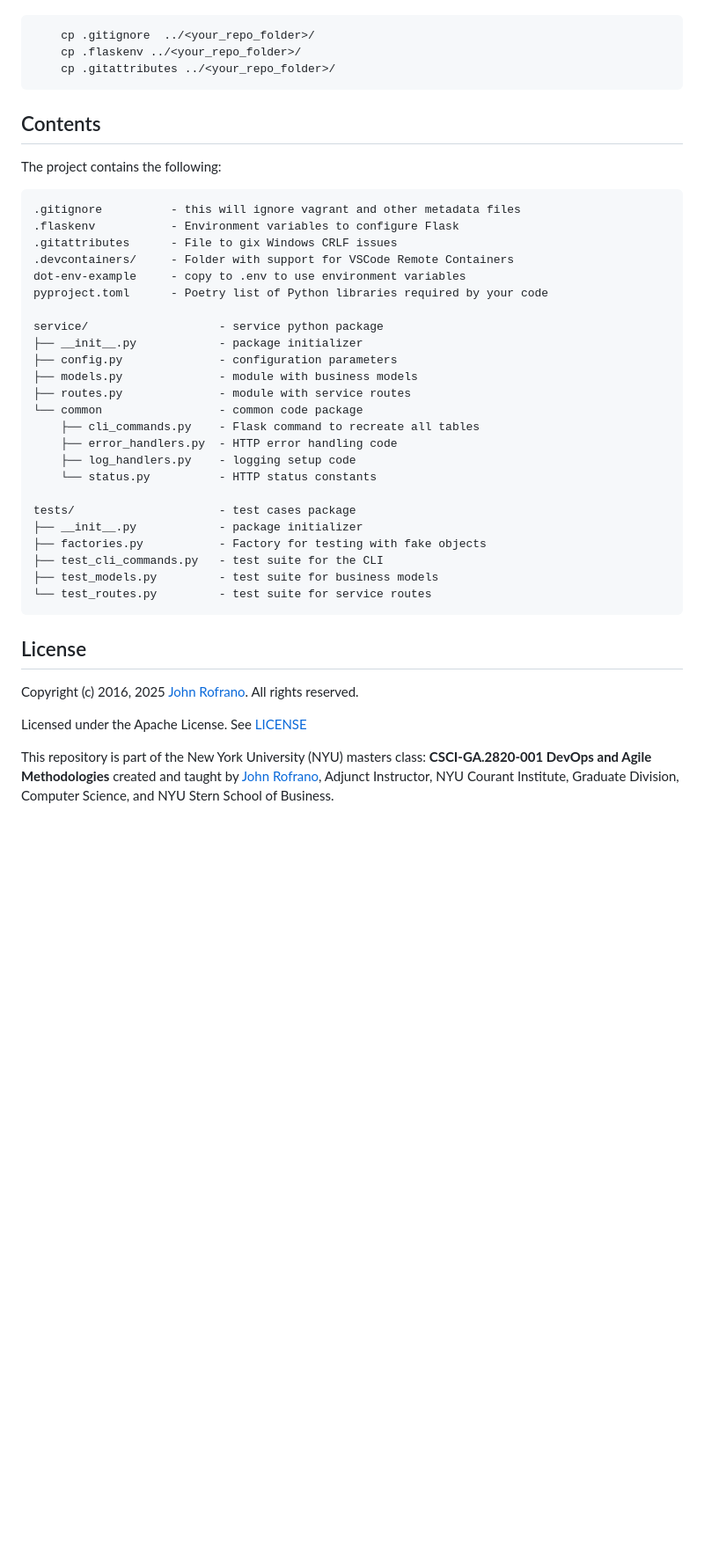
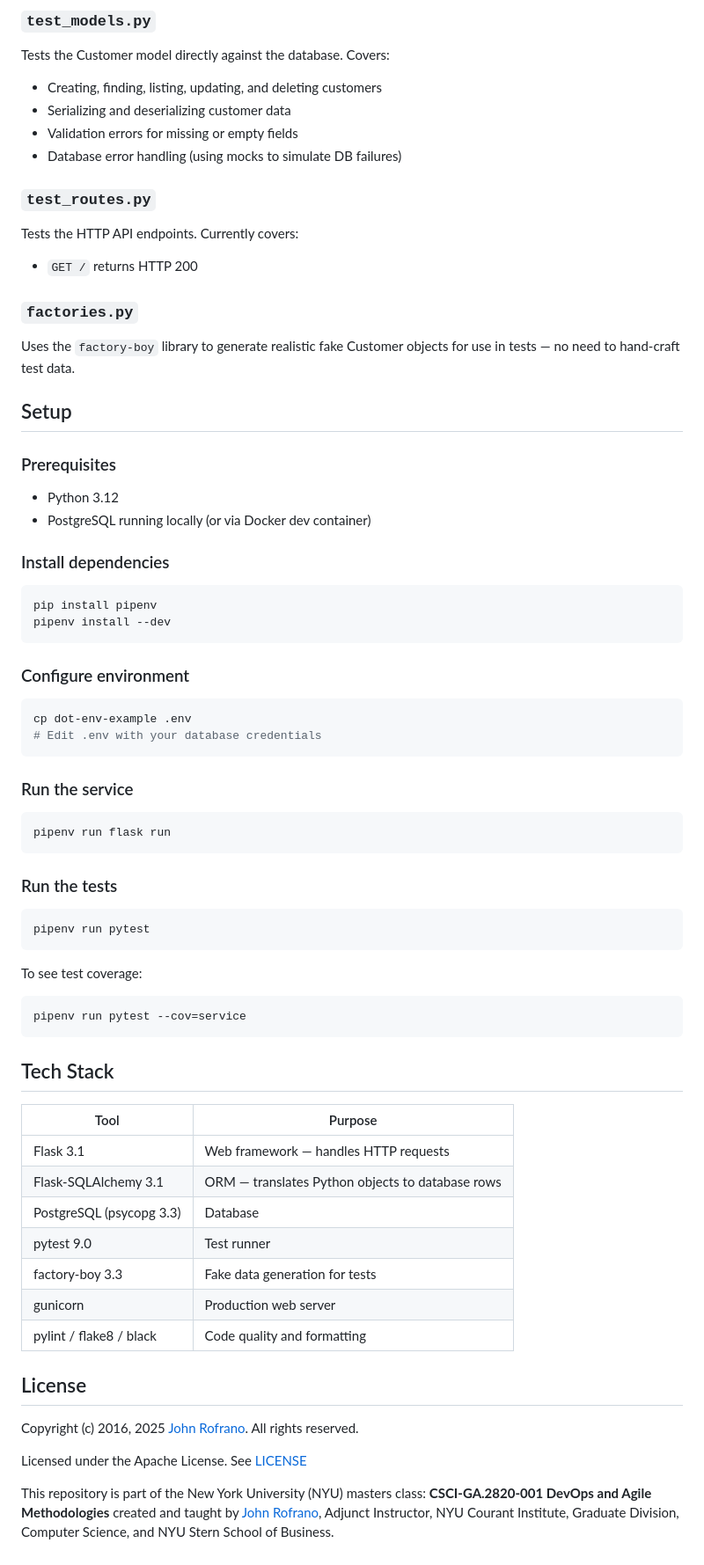
Before and after one commit to CSCI-GA-2820-SU26-001/customers, a Markdown page: README.md, the part around one of its changes. Shown at 88% size. Rendered like a GitHub page; blank space fills up the shorter version.

Commit message:
Update README.md to reflect Customer model and project structure

````diff
--- a/README.md
+++ b/README.md
@@ -25,40 +74,66 @@ These should be copied using a bash shell as follows:
+### `test_models.py`
+Tests the Customer model directly against the database. Covers:
+- Creating, finding, listing, updating, and deleting customers
+- Serializing and deserializing customer data
+- Validation errors for missing or empty fields
+- Database error handling (using mocks to simulate DB failures)
+
+### `test_routes.py`
+Tests the HTTP API endpoints. Currently covers:
+- `GET /` returns HTTP 200
+
+### `factories.py`
+Uses the `factory-boy` library to generate realistic fake Customer objects for use in tests — no need to hand-craft test data.
+
+## Setup
+
+### Prerequisites
+- Python 3.12
+- PostgreSQL running locally (or via Docker dev container)
+
+### Install dependencies
 
 ```bash
-    cp .gitignore  ../<your_repo_folder>/
-    cp .flaskenv ../<your_repo_folder>/
-    cp .gitattributes ../<your_repo_folder>/
+pip install pipenv
+pipenv install --dev
 ```
 
-## Contents
+### Configure environment
 
-The project contains the following:
+```bash
+cp dot-env-example .env
+# Edit .env with your database credentials
+```
 
-```text
-.gitignore          - this will ignore vagrant and other metadata files
-.flaskenv           - Environment variables to configure Flask
-.gitattributes      - File to gix Windows CRLF issues
-.devcontainers/     - Folder with support for VSCode Remote Containers
-dot-env-example     - copy to .env to use environment variables
-pyproject.toml      - Poetry list of Python libraries required by your code
+### Run the service
 
-service/                   - service python package
-├── __init__.py            - package initializer
-├── config.py              - configuration parameters
-├── models.py              - module with business models
-├── routes.py              - module with service routes
-└── common                 - common code package
-    ├── cli_commands.py    - Flask command to recreate all tables
-    ├── error_handlers.py  - HTTP error handling code
-    ├── log_handlers.py    - logging setup code
-    └── status.py          - HTTP status constants
+```bash
+pipenv run flask run
+```
 
-tests/                     - test cases package
-├── __init__.py            - package initializer
-├── factories.py           - Factory for testing with fake objects
-├── test_cli_commands.py   - test suite for the CLI
-├── test_models.py         - test suite for business models
-└── test_routes.py         - test suite for service routes
+### Run the tests
+
+```bash
+pipenv run pytest
 ```
+
+To see test coverage:
+
+```bash
+pipenv run pytest --cov=service
+```
+
+## Tech Stack
+
+| Tool | Purpose |
+|------|---------|
+| Flask 3.1 | Web framework — handles HTTP requests |
+| Flask-SQLAlchemy 3.1 | ORM — translates Python objects to database rows |
+| PostgreSQL (psycopg 3.3) | Database |
+| pytest 9.0 | Test runner |
+| factory-boy 3.3 | Fake data generation for tests |
+| gunicorn | Production web server |
+| pylint / flake8 / black | Code quality and formatting |
 
 ## License
 
````
Also changed, not shown: other parts of README.md (+61 -12 lines).
